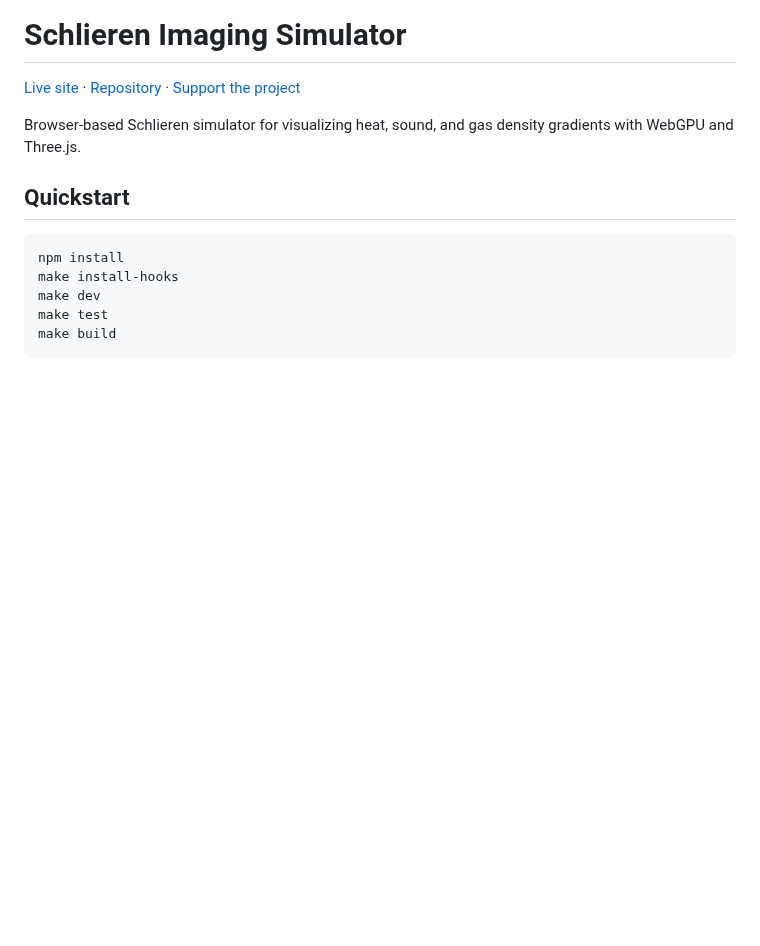
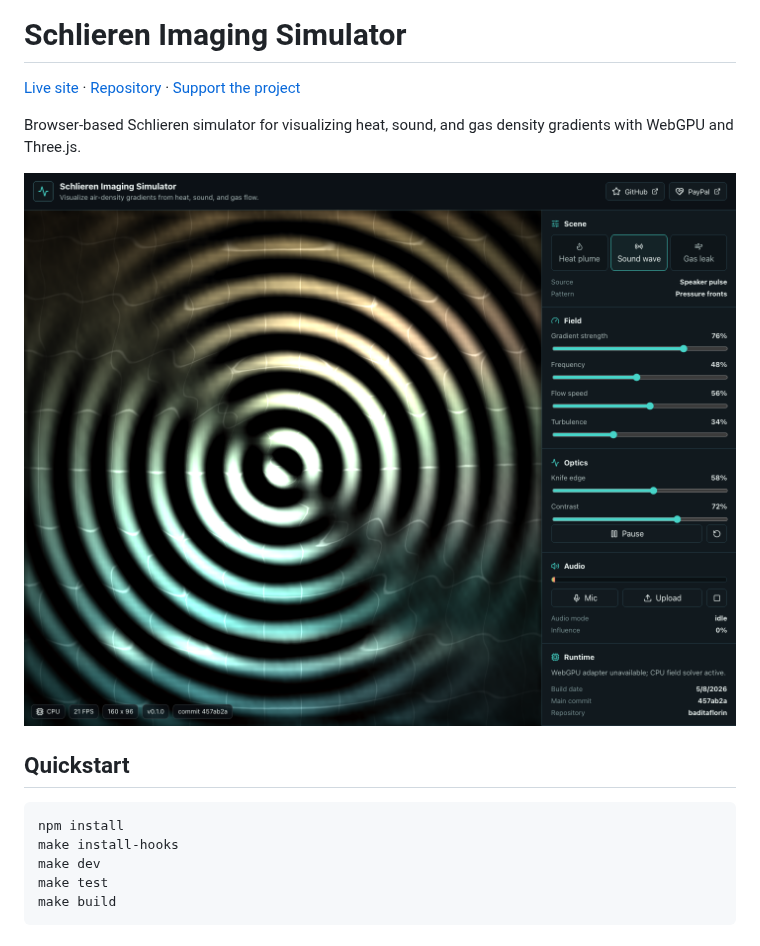
Before and after one commit to baditaflorin/schlieren-imaging-simulator, a Markdown page: README.md, the part around the change. Rendered like a GitHub page; pictures changed too: docs/demo-screenshot.png (added); blank space fills up the shorter version.

```diff
--- a/README.md
+++ b/README.md
@@ -3,6 +3,8 @@
 [Live site](https://baditaflorin.github.io/schlieren-imaging-simulator/) · [Repository](https://github.com/baditaflorin/schlieren-imaging-simulator) · [Support the project](https://www.paypal.com/paypalme/florinbadita)
 
 Browser-based Schlieren simulator for visualizing heat, sound, and gas density gradients with WebGPU and Three.js.
+
+![Schlieren simulator screenshot](docs/demo-screenshot.png)
 
 ## Quickstart
 
```
Also changed, not shown: docs/adr/0004-static-data-contract.md (+1 -1 lines), docs/adr/0012-metrics-observability.md (+1 -1 lines), docs/architecture.md (added, +49 -0 lines), docs/deploy.md (added, +52 -0 lines), docs/postmortem.md (added, +51 -0 lines), docs/privacy.md (added, +25 -0 lines), tools/librosa/README.md (added, +21 -0 lines), 3 other files.
